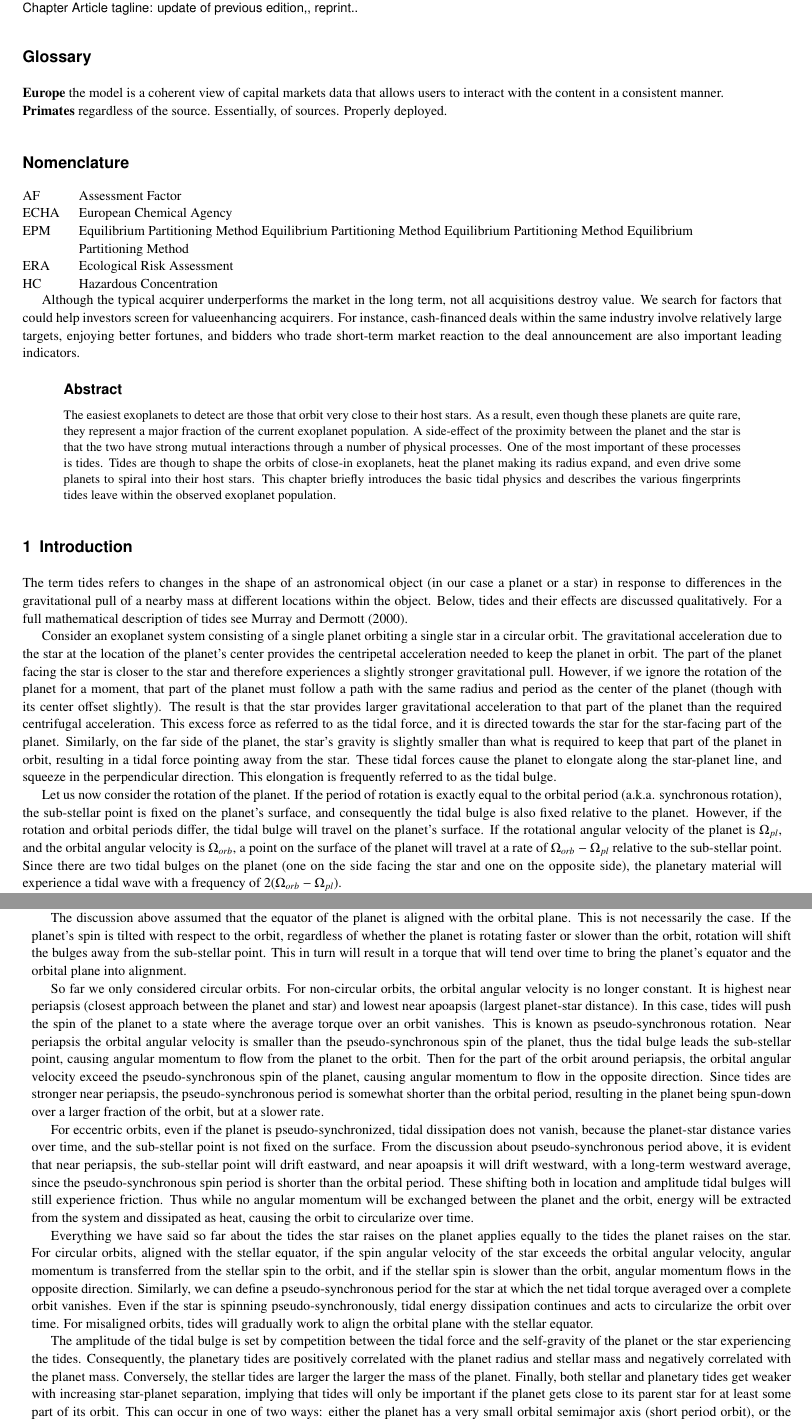
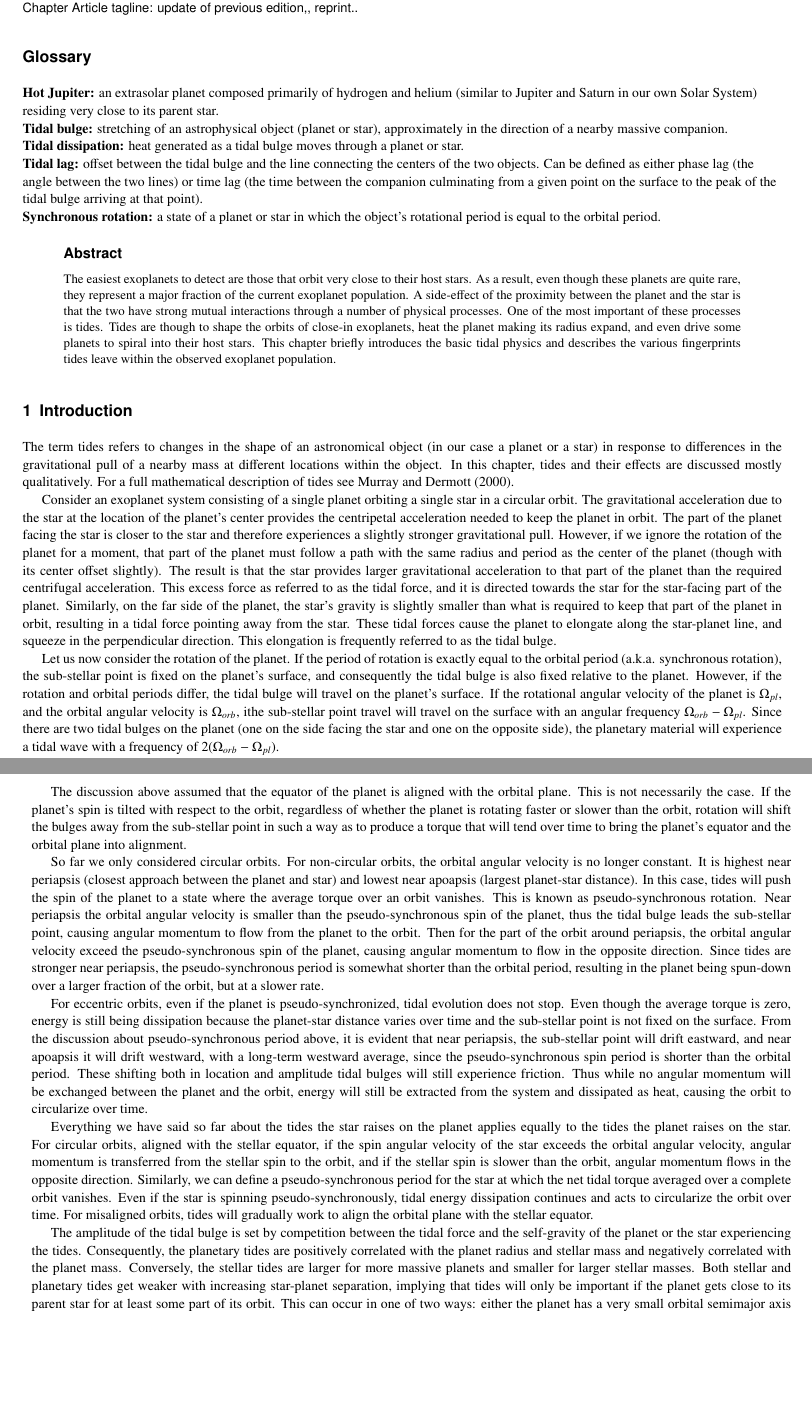
Before and after one commit to kpenev/encyclopedia, a LaTeX thesis (chapter.tex, which reads glossary.tex, introduction.tex): two parts of pages 1 and 2 of 13, joined at a grey line, cut so that both start at the same text, the shorter picture padded with empty space. Compiled offline with pdfLaTeX.

Commit message:
Add glossary + slight improvements to text

```diff
--- a/chapter.tex
+++ b/chapter.tex
@@ -27,26 +28,13 @@ Physics}, \orgaddress{Richardson, TX}}
 
-\begin{glossary}[Glossary]
-\term{Europe} the model is a coherent view of capital markets data that allows users to interact with the content in a consistent manner.
-
-\term{Primates} regardless of the source. Essentially, of sources. Properly deployed.
-
-\end{glossary}
-
-\begin{glossary}[Nomenclature]
-\begin{tabular}{@{}lp{34pc}@{}}
-AF &Assessment Factor\\
-ECHA &European Chemical Agency\\
-EPM &Equilibrium Partitioning Method Equilibrium Partitioning Method Equilibrium Partitioning Method Equilibrium\hfill\break Partitioning Method\\
-ERA &Ecological Risk Assessment\\
-HC &Hazardous Concentration\\
-\end{tabular}
-\end{glossary}
-
-Although the typical acquirer underperforms the market in the long term, not all acquisitions
-destroy value. We search for factors that could help investors screen for valueenhancing
-acquirers. For instance, cash-financed deals within the same industry involve
-relatively large targets, enjoying better fortunes, and bidders who trade short-term market
-reaction to the deal announcement are also important leading indicators.
+%\begin{glossary}[Nomenclature]
+%\begin{tabular}{@{}lp{34pc}@{}}
+%AF &Assessment Factor\\
+%ECHA &European Chemical Agency\\
+%EPM &Equilibrium Partitioning Method Equilibrium Partitioning Method Equilibrium Partitioning Method Equilibrium\hfill\break Partitioning Method\\
+%ERA &Ecological Risk Assessment\\
+%HC &Hazardous Concentration\\
+%\end{tabular}
+%\end{glossary}
 
 \input{abstract}
 
--- /dev/null
+++ b/glossary.tex
@@ -0,0 +1,22 @@
+\begin{glossary}[Glossary]
+
+    \term{Hot Jupiter:} an extrasolar planet composed primarily of hydrogen and
+    helium (similar to Jupiter and Saturn in our own Solar System) residing very
+    close to its parent star.
+
+    \term{Tidal bulge:} stretching of an astrophysical object (planet or star),
+    approximately in the direction of a nearby massive companion.
+
+    \term{Tidal dissipation:} heat generated as a tidal bulge moves through a
+    planet or star.
+
+    \term{Tidal lag:} offset between the tidal bulge and the line connecting the
+    centers of the two objects. Can be defined as either phase lag (the angle
+    between the two lines) or time lag (the time between the companion
+        culminating from a given point on the surface to the peak of the tidal
+    bulge arriving at that point).
+
+    \term{Synchronous rotation:} a state of a planet or star in which the
+    object's rotational period is equal to the orbital period.
+
+\end{glossary}
--- a/introduction.tex
+++ b/introduction.tex
@@ -4,9 +4,9 @@
 
 The term tides refers to changes in the shape of an astronomical object (in our
 case a planet or a star) in response to differences in the gravitational pull of
-a nearby mass at different locations within the object. Below, tides and their
-effects are discussed qualitatively. For a full mathematical description of
-tides see \cite{Murray_Dermott_book}.
+a nearby mass at different locations within the object. In this chapter, tides
+and their effects are discussed mostly qualitatively. For a full mathematical
+description of tides see \cite{Murray_Dermott_book}.
 
 Consider an exoplanet system consisting of a single planet orbiting a single
 star in a circular orbit. The gravitational acceleration due to the star at the
@@ -32,11 +32,11 @@ sub-stellar point is fixed on the planet's surface, and consequently the tidal
 bulge is also fixed relative to the planet. However, if the rotation and orbital
 periods differ, the tidal bulge will travel on the planet's surface. If the
 rotational angular velocity of the planet is $\Omega_{pl}$, and the orbital
-angular velocity is $\Omega_{orb}$, a point on the surface of the planet will
-travel at a rate of $\Omega_{orb} - \Omega_{pl}$ relative to the sub-stellar
-point. Since there are two tidal bulges on the planet (one on the side facing
-the star and one on the opposite side), the planetary material will experience a
-tidal wave with a frequency of $2(\Omega_{orb} - \Omega_{pl})$.
+angular velocity is $\Omega_{orb}$, ithe sub-stellar point travel will travel on
+the surface with an angular frequency $\Omega_{orb} - \Omega_{pl}$. Since there
+are two tidal bulges on the planet (one on the side facing the star and one on
+the opposite side), the planetary material will experience a tidal wave with a
+frequency of $2(\Omega_{orb} - \Omega_{pl})$.
 
 Any time dependent deformation of the planet will result in some conversion of
 mechanical energy to heat. The simplest picture of this is friction between
@@ -85,7 +85,7 @@ The discussion above assumed that the equator of the planet is aligned with the
 orbital plane. This is not necessarily the case. If the planet's spin is tilted
 with respect to the orbit, regardless of whether the planet is rotating faster
 or slower than the orbit, rotation will shift the bulges away from the
-sub-stellar point. This in turn will result in a torque that will tend over time
+sub-stellar point in such a way as to produce a torque that will tend over time
 to bring the planet's equator and the orbital plane into alignment.
 
 So far we only considered circular orbits. For non-circular orbits, the orbital
@@ -103,16 +103,18 @@ periapsis, the pseudo-synchronous period is somewhat shorter than the orbital
 period, resulting in the planet being spun-down over a larger fraction of the
 orbit, but at a slower rate.
 
-For eccentric orbits, even if the planet is pseudo-synchronized, tidal
-dissipation does not vanish, because the planet-star distance varies over time,
-and the sub-stellar point is not fixed on the surface. From the discussion about
+For eccentric orbits, even if the planet is pseudo-synchronized, tidal evolution
+does not stop. Even though the average torque is zero, energy is still being
+dissipation because the planet-star distance varies over time and the
+sub-stellar point is not fixed on the surface. From the discussion about
 pseudo-synchronous period above, it is evident that near periapsis, the
 sub-stellar point will drift eastward, and near apoapsis it will drift westward,
 with a long-term westward average, since the pseudo-synchronous spin period is
 shorter than the orbital period. These shifting both in location and amplitude
 tidal bulges will still experience friction. Thus while no angular momentum will
-be exchanged between the planet and the orbit, energy will be extracted from
-the system and dissipated as heat, causing the orbit to circularize over time.
+be exchanged between the planet and the orbit, energy will still be extracted
+from the system and dissipated as heat, causing the orbit to circularize over
+time.
 
 Everything we have said so far about the tides the star raises on the planet
 applies equally to the tides the planet raises on the star. For circular orbits,
@@ -130,10 +132,9 @@ The amplitude of the tidal bulge is set by competition between the tidal force
 and the self-gravity of the planet or the star experiencing the tides.
 Consequently, the planetary tides are positively correlated with the planet
 radius and stellar mass and negatively correlated with the planet mass.
-Conversely, the stellar tides are larger the larger the mass of the planet.
-Finally, both stellar and planetary tides get weaker with increasing
-star-planet separation, implying that tides will only be important if the planet
-gets close to its parent star for at least some part of its orbit. This can
-occur in one of two ways: either the planet has a very small orbital semimajor
-axis (short period orbit), or the eccentricity of the planet is very large
-making the pericenter distance small.
+Conversely, the stellar tides are larger for more massive planets and smaller
+for larger stellar masses. Both stellar and planetary tides get weaker with
+increasing star-planet separation, implying that tides will only be important if
+the planet gets close to its parent star for at least some part of its orbit.
+This can occur in one of two ways: either the planet has a very small orbital
+semimajor axis (short period orbit), or the eccentricity of the planet is very
```
Also changed, not shown: equilibrium_states.tex (+18 -16 lines), chapter.tex (3 more changed lines), introduction.tex (57 more changed lines).
